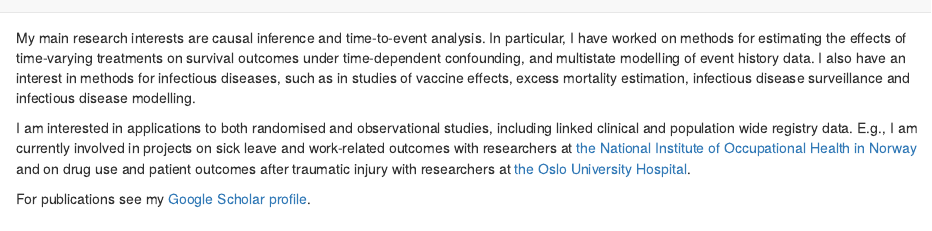
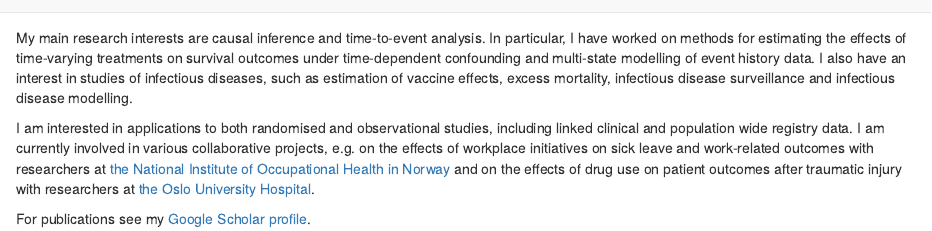
Before and after one commit to jmgran/jmgran.github.io, an R Markdown document (research.Rmd): the page in a window 1100 px wide, from its top. Rendered offline with R 4.5, knitr and Pandoc, with nearby package versions.

Commit message:
Minor changes.

```diff
--- a/research.Rmd
+++ b/research.Rmd
@@ -2,8 +2,8 @@
 pagetitle: "Research"
 ---
 
-My main research interests are causal inference and time-to-event analysis. In particular, I have worked on methods for estimating the effects of time-varying treatments on survival outcomes under time-dependent confounding, and multistate modelling of event history data. I also have an interest in methods for infectious diseases, such as in studies of vaccine effects, excess mortality estimation, infectious disease surveillance and infectious disease modelling.
+My main research interests are causal inference and time-to-event analysis. In particular, I have worked on methods for estimating the effects of time-varying treatments on survival outcomes under time-dependent confounding and multi-state modelling of event history data. I also have an interest in studies of infectious diseases, such as estimation of vaccine effects, excess mortality, infectious disease surveillance and infectious disease modelling.
 
-I am interested in applications to both randomised and observational studies, including linked clinical and population wide registry data. E.g., I am currently involved in projects on sick leave and work-related outcomes with researchers at [the National Institute of Occupational Health in Norway](https://stami.no/en/) and on drug use and patient outcomes after traumatic injury with researchers at [the Oslo University Hospital](https://www.ous-research.no/ipot/).
+I am interested in applications to both randomised and observational studies, including linked clinical and population wide registry data. I am currently involved in various collaborative projects, e.g. on the effects of workplace initiatives on sick leave and work-related outcomes with researchers at [the National Institute of Occupational Health in Norway](https://stami.no/en/) and on the effects of drug use on patient outcomes after traumatic injury with researchers at [the Oslo University Hospital](https://www.ous-research.no/ipot/).
 
 For publications see my [Google Scholar profile](https://scholar.google.no/citations?hl=en&pli=1&user=GRG21B8AAAAJ).
```
